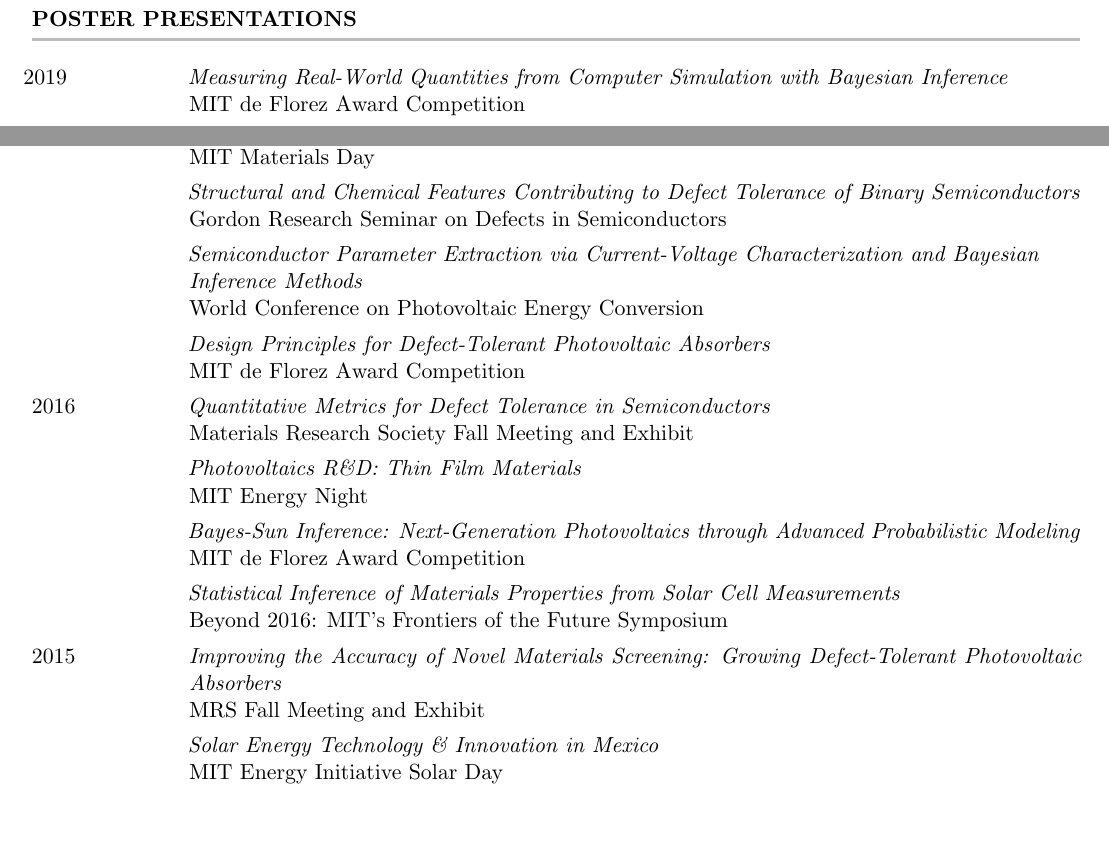
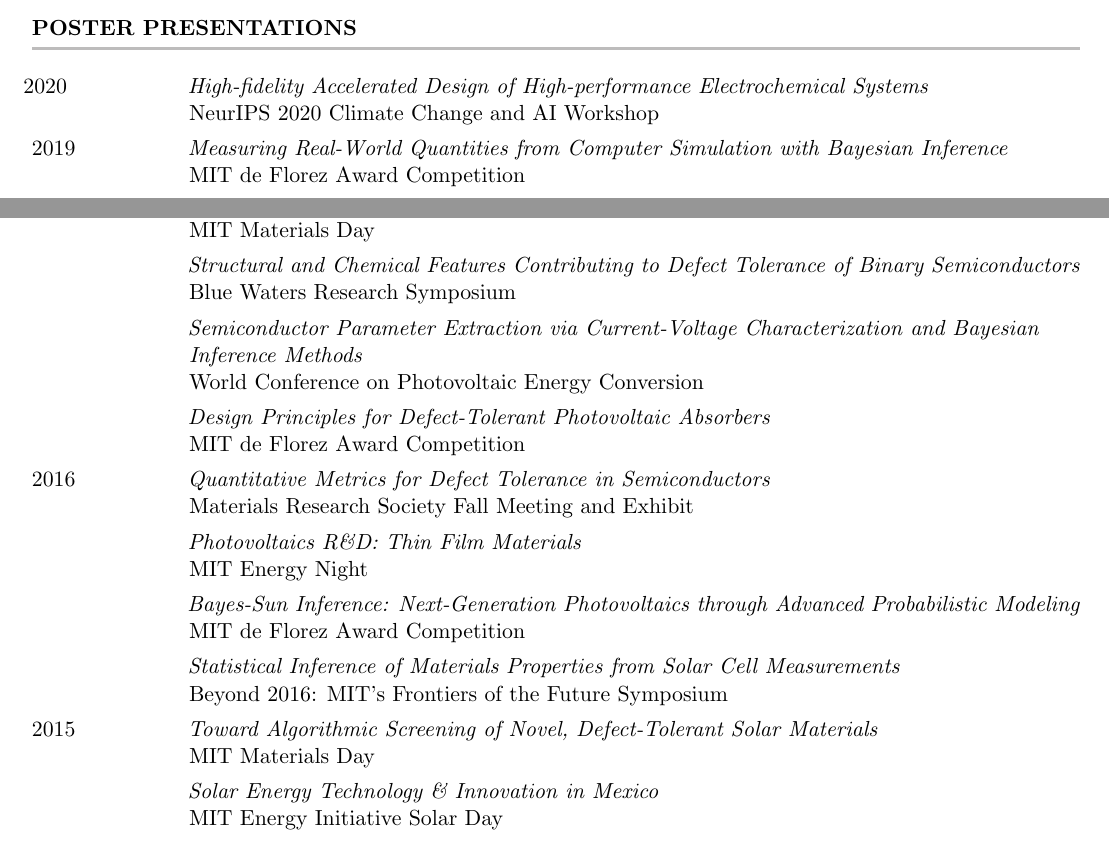
Before and after one commit to rkurchin/Kurchin_CV, a LaTeX CV (Kurchin_CV.tex, which reads inputs/posters.tex): two parts of page 5 of 7 before the commit and two parts of page 4 of 7 after it, joined at a grey line, cut so that both start at the same text. Compiled offline with pdfLaTeX.

Commit message:
add a talk and a poster

```diff
--- a/inputs/posters.tex
+++ b/inputs/posters.tex
@@ -1,14 +1,15 @@
-\cvItem{\hspace{-1.5mm}2019}{}{\hspace{-1.5mm}Measuring Real-World Quantities from Computer Simulation with Bayesian Inference}{MIT de Florez Award Competition}
+\cvItem{\hspace{-1.5mm}2020}{}{\hspace{-1.5mm}High-fidelity Accelerated Design of High-performance Electrochemical Systems}{NeurIPS 2020 Climate Change and AI Workshop}
+\cvItem{2019}{}{\hspace{-1.5mm}Measuring Real-World Quantities from Computer Simulation with Bayesian Inference}{MIT de Florez Award Competition}
 \cvItem{}{}{\hspace{-1.5mm}Semiconductor Parameter Extraction via Current-Voltage Characterization and Bayesian\newline Inference Methods}{MIT CCE Symposium}
 \cvItem{2018}{}{\hspace{-1.5mm}Semiconductor Parameter Extraction via Current-Voltage Characterization and Bayesian\newline Inference Methods}{MIT Materials Day}
-\cvItem{}{}{\hspace{-1.5mm}Structural and Chemical Features Contributing to Defect Tolerance of Binary Semiconductors}{Gordon Research Seminar on Defects in Semiconductors}
+\cvItem{}{}{\hspace{-1.5mm}Structural and Chemical Features Contributing to Defect Tolerance of Binary Semiconductors}{Blue Waters Research Symposium}
 \cvItem{}{}{\hspace{-1.5mm}Semiconductor Parameter Extraction via Current-Voltage Characterization and Bayesian\newline Inference Methods}{World Conference on Photovoltaic Energy Conversion}
 \cvItem{}{}{\hspace{-1.5mm}Design Principles for Defect-Tolerant Photovoltaic Absorbers}{MIT de Florez Award Competition}
 \cvItem{2016}{}{\hspace{-1.5mm}Quantitative Metrics for Defect Tolerance in Semiconductors}{Materials Research Society Fall Meeting and Exhibit}
 \cvItem{}{}{\hspace{-1.5mm}Photovoltaics R\&D: Thin Film Materials}{MIT Energy Night}
 \cvItem{}{}{\hspace{-1.5mm}Bayes-Sun Inference: Next-Generation Photovoltaics through Advanced Probabilistic Modeling}{MIT de Florez Award Competition}
 \cvItem{}{}{\hspace{-1.5mm}Statistical Inference of Materials Properties from Solar Cell Measurements}{Beyond 2016: MIT's Frontiers of the Future Symposium}
-\cvItem{2015}{}{\hspace{-1.5mm}Improving the Accuracy of Novel Materials Screening: Growing Defect-Tolerant Photovoltaic Absorbers}{MRS Fall Meeting and Exhibit}
+\cvItem{2015}{}{\hspace{-1.5mm}Toward Algorithmic Screening of Novel, Defect-Tolerant Solar Materials}{MIT Materials Day}
 \cvItem{}{}{\hspace{-1.5mm}Solar Energy Technology \& Innovation in Mexico}{MIT Energy Initiative Solar Day}
 \cvItem{}{}{\hspace{-1.5mm}Toward Algorithmic Screening of Novel, Defect-Tolerant Solar Materials}{NREL HOPE workshop}
 \cvItem{2013}{}{\hspace{-1.5mm}Raman Spectroscopy of Silicon Quntum Dots}{Northeast Conference for Undergraduate Women in Physics}
```
Also changed, not shown: Kurchin_CV.tex (+3 -2 lines), inputs/talks.tex (+2 -1 lines), Kurchin_CV.pdf.
